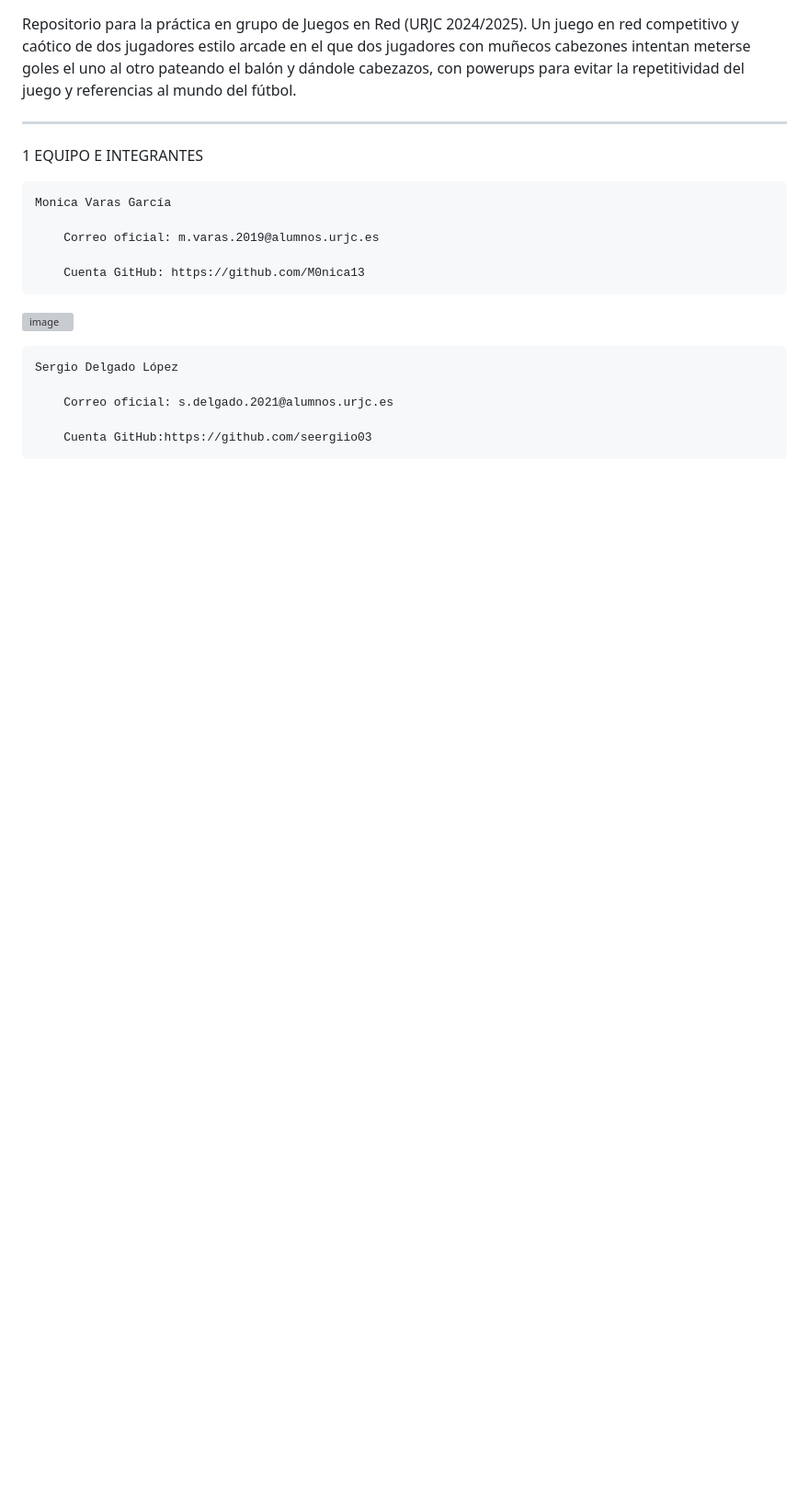
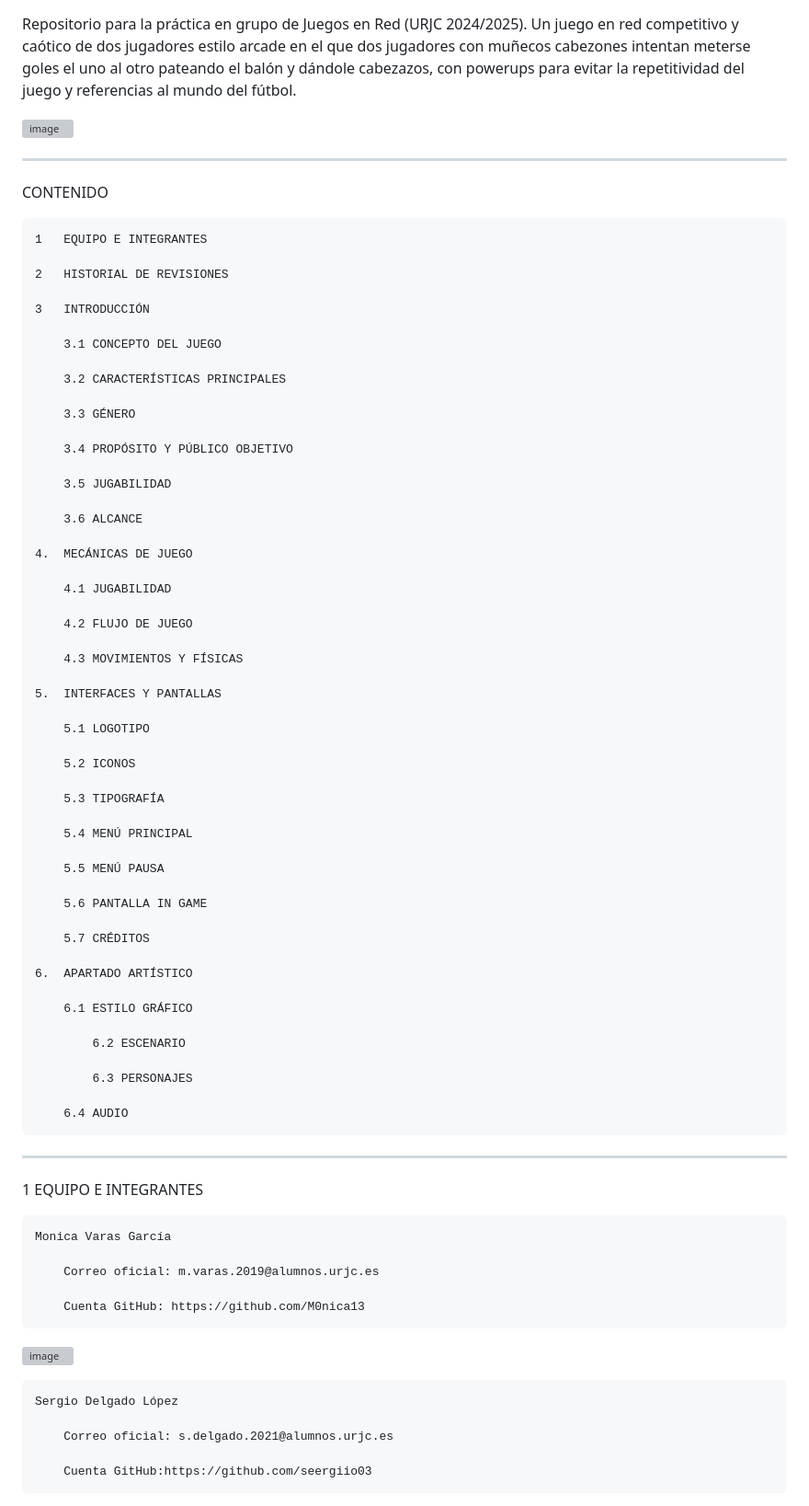
Before and after one commit to ExcellionRequiem/Freeze-Football, a Markdown page: README.md, the part around the change. Shown at 92% size. GitHub-like rendering; blank space fills up the shorter version; grey boxes are pictures that could not be loaded.

```diff
--- a/README.md
+++ b/README.md
@@ -1,5 +1,67 @@
 
 Repositorio para la práctica en grupo de Juegos en Red (URJC 2024/2025). Un juego en red competitivo y caótico de dos jugadores estilo arcade en el que dos jugadores con muñecos cabezones intentan meterse goles el uno al otro pateando el balón y dándole cabezazos, con powerups para evitar la repetitividad del juego y referencias al mundo del fútbol.
+
+
+![image](https://github.com/user-attachments/assets/a9aab7f6-8884-4c2d-91f3-7bd722b51fc9)
+
+****************
+
+
+CONTENIDO
+
+	1	EQUIPO E INTEGRANTES
+
+	2	HISTORIAL DE REVISIONES
+
+	3	INTRODUCCIÓN
+
+		3.1	CONCEPTO DEL JUEGO
+
+		3.2	CARACTERÍSTICAS PRINCIPALES
+
+		3.3	GÉNERO
+
+		3.4	PROPÓSITO Y PÚBLICO OBJETIVO
+
+		3.5	JUGABILIDAD
+
+		3.6	ALCANCE
+
+	4.	MECÁNICAS DE JUEGO
+
+		4.1	JUGABILIDAD
+
+		4.2	FLUJO DE JUEGO
+
+		4.3	MOVIMIENTOS Y FÍSICAS
+
+	5.	INTERFACES Y PANTALLAS
+
+		5.1	LOGOTIPO
+
+		5.2	ICONOS
+
+		5.3	TIPOGRAFÍA
+
+		5.4	MENÚ PRINCIPAL
+
+		5.5	MENÚ PAUSA
+
+		5.6	PANTALLA IN GAME
+
+		5.7	CRÉDITOS
+
+  	6. 	APARTADO ARTÍSTICO
+
+   		6.1	ESTILO GRÁFICO
+
+     		6.2	ESCENARIO
+
+       		6.3	PERSONAJES
+
+	 	6.4	AUDIO
+
+
  ***************
 
 1	EQUIPO E INTEGRANTES
```
